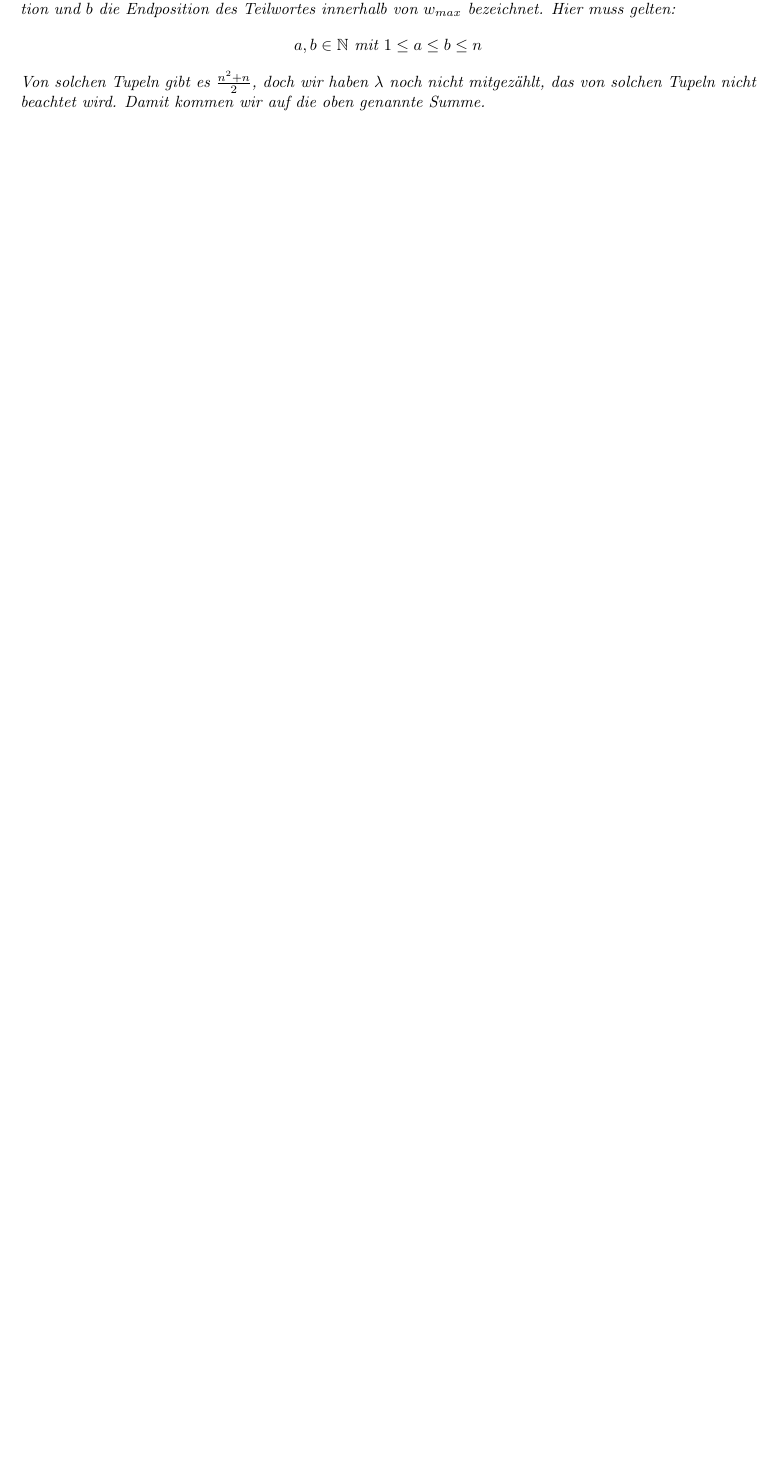
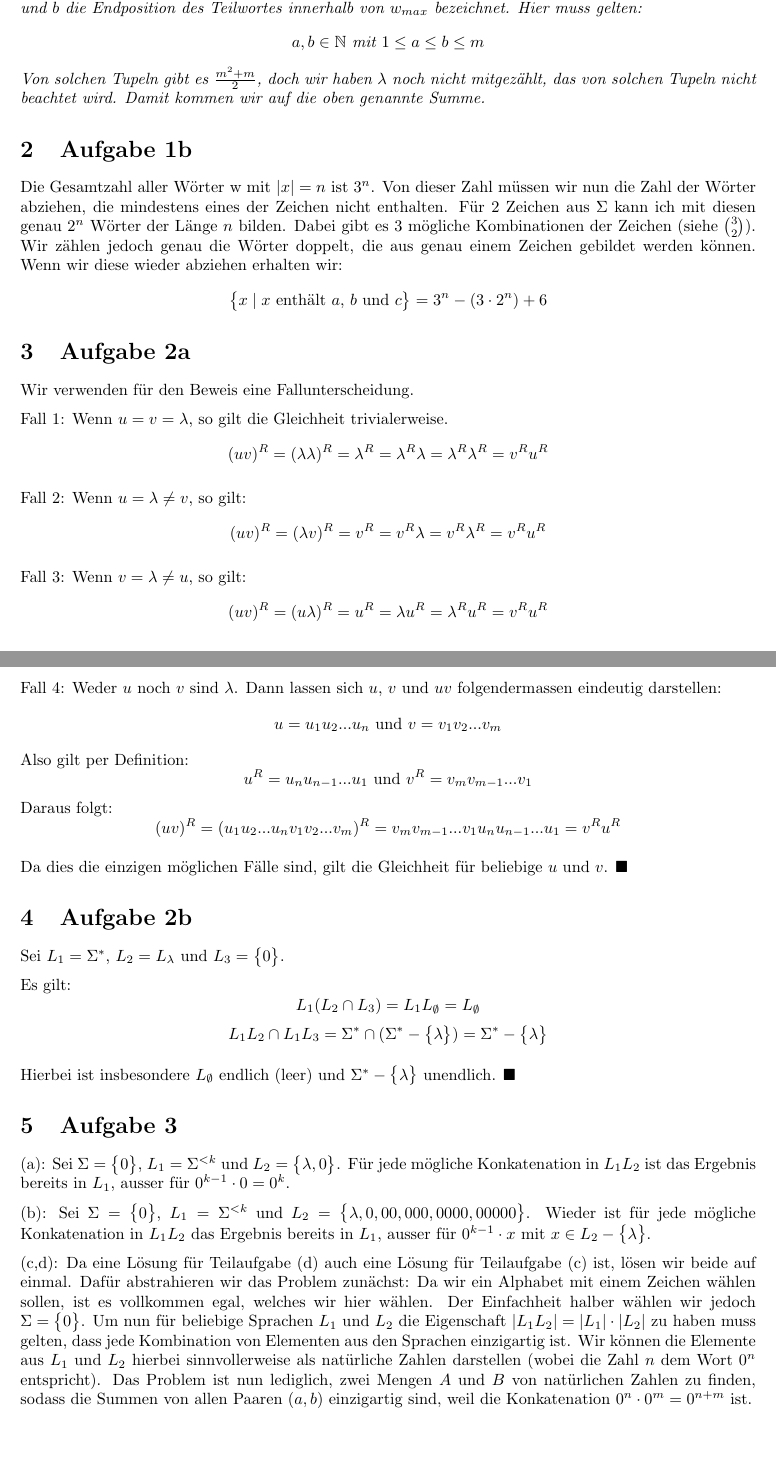
Before and after one commit to andregraubner/Theoretical-CS, a LaTeX problem sheet (exercise_1.tex): part of the page before the commit and two parts of pages 1 and 2 of 2 after it, the two joined at a grey line, cut so that both start at the same text, the shorter picture padded with empty space. Compiled offline with pdfLaTeX.

Commit message:
Big changes to exercise 1. Still need to finish the last part and potentially correct 1b.

```diff
--- a/exercise_1.tex
+++ b/exercise_1.tex
@@ -5,7 +5,9 @@
 \usepackage{tikz}
 \usepackage{amsmath}
 \usepackage{amsfonts}
+\usepackage{amssymb}
 \usepackage{hyperref}
+\usepackage[utf8]{inputenc}
 
 \newtheorem{theorem}{Theorem}
 \newtheorem{lemma}{Lemma}
@@ -32,12 +34,71 @@
 
 		Beweis:
-		Jedes Teilwort (ausser $\lambda$) laesst sich als Tupel $(a,b)$ eindeutig darstellen,
+		Jedes Teilwort (ausser $\lambda$) lässt sich als Tupel $(a,b)$ eindeutig darstellen,
 		wobei $a$ die Startposition und $b$ die Endposition des Teilwortes
 		innerhalb von $w_{max}$ bezeichnet. Hier muss gelten:
-		\[a, b \in \mathbb{N} \text{ mit } 1 \leq a \leq b \leq n\]
-		Von solchen Tupeln gibt es $\frac{n^2 + n}{2}$, doch wir haben $\lambda$
+		\[a, b \in \mathbb{N} \text{ mit } 1 \leq a \leq b \leq m\]
+		Von solchen Tupeln gibt es $\frac{m^2 + m}{2}$, doch wir haben $\lambda$
 		noch nicht mitgezählt, das von solchen Tupeln nicht beachtet wird.
 		Damit kommen wir auf die oben genannte Summe.
 	\end{lemma}
 
+\section{Aufgabe 1b}
+	Die Gesamtzahl aller Wörter w mit $\lvert x \rvert = n$ ist $3^n$.
+	Von dieser Zahl müssen wir nun die Zahl der Wörter abziehen, die
+	mindestens eines der Zeichen nicht enthalten. Für 2 Zeichen aus
+	$\Sigma$ kann ich mit diesen genau $2^n$ Wörter der Länge $n$ bilden.
+	Dabei gibt es 3 mögliche Kombinationen der Zeichen (siehe $\binom{3}{2}$).
+	Wir zählen jedoch genau die Wörter doppelt, die aus genau einem
+	Zeichen gebildet werden können. Wenn wir diese wieder abziehen erhalten wir:
+	\[\big\{x \mid \text{$x$ enthält $a$, $b$ und $c$} \big\} = 3^n - (3 \cdot 2^n) + 6\]
+
+\section{Aufgabe 2a}
+	Wir verwenden für den Beweis eine Fallunterscheidung.
+
+	Fall 1: Wenn $u = v = \lambda$, so gilt die Gleichheit trivialerweise.
+	\[(uv)^R = (\lambda\lambda)^R = \lambda^R = \lambda^R \lambda = \lambda^R \lambda^R = v^R u^R\]
+
+	Fall 2: Wenn $u = \lambda \neq v$, so gilt:
+	\[(uv)^R = (\lambda v)^R = v^R = v^R \lambda = v^R \lambda^R = v^R u^R\]
+
+	Fall 3: Wenn $v = \lambda \neq u$, so gilt:
+	\[(uv)^R = (u \lambda)^R = u^R = \lambda u^R = \lambda^R u^R = v^R u^R\]
+
+	Fall 4: Weder $u$ noch $v$ sind $\lambda$.
+	Dann lassen sich $u$, $v$ und $uv$ folgendermassen eindeutig darstellen:
+	\[u = u_{1}u_{2}...u_{n} \text{ und } v = v_{1}v_{2}...v_{m} \]
+	Also gilt per Definition:
+	\[u^R = u_{n}u_{n-1}...u_{1} \text{ und } v^R = v_{m}v_{m-1}...v_{1}\]
+	Daraus folgt:
+	\[(uv)^R = (u_{1}u_{2}...u_{n}v_{1}v_{2}...v_{m})^R
+	= v_{m}v_{m-1}...v_{1}u_{n}u_{n-1}...u_{1} = v^R u^R\]
+
+	Da dies die einzigen möglichen Fälle sind, gilt die Gleichheit für beliebige $u$ und $v$. $\blacksquare$
+
+\section{Aufgabe 2b}
+	Sei $L_{1} = \Sigma^*$, $ L_{2} = L_{\lambda}$ und $ L_{3} = \big\{ 0 \big\}$.
+
+	Es gilt:
+	\[L_{1}(L_{2} \cap L_{3}) = L_{1}L_{\emptyset} = L_{\emptyset}\]
+	\[L_{1}L_{2} \cap L_{1}L_{3} = \Sigma^* \cap (\Sigma^* - \big\{ \lambda \big\}) = \Sigma^* - \big\{ \lambda \big\}\]
+
+	Hierbei ist insbesondere $L_{\emptyset}$ endlich (leer) und $\Sigma^* - \big\{ \lambda \big\}$ unendlich. $\blacksquare$
+
+\section{Aufgabe 3}
+	(a): Sei $\Sigma = \big\{ 0 \big\}$, $L_{1} = \Sigma^{< k}$ und $L_{2} = \big\{ \lambda, 0 \big\}$.
+	Für jede mögliche Konkatenation in $L_{1}L_{2}$ ist das Ergebnis bereits in $L_{1}$, ausser
+	für $0^{k-1} \cdot 0 = 0^k$.
+
+	(b): Sei $\Sigma = \big\{ 0 \big\}$, $L_{1} = \Sigma^{< k}$ und $L_{2} = \big\{ \lambda, 0, 00, 000, 0000, 00000 \big\}$.
+	Wieder ist für jede mögliche Konkatenation in $L_{1}L_{2}$ das Ergebnis bereits in $L_{1}$, ausser
+	für $0^{k-1} \cdot x$ mit $x \in L_{2} - \big\{ \lambda \big\}$.
+
+	(c,d): Da eine Lösung für Teilaufgabe (d) auch eine Lösung für Teilaufgabe (c) ist, lösen wir beide auf einmal.
+	Dafür abstrahieren wir das Problem zunächst: Da wir ein Alphabet mit einem Zeichen wählen sollen, ist es vollkommen
+	egal, welches wir hier wählen. Der Einfachheit halber wählen wir jedoch $\Sigma = \big\{ 0 \big\}$.
+	Um nun für beliebige Sprachen $L_{1}$ und $L_{2}$ die Eigenschaft $\lvert L_{1}L_{2} \rvert = \lvert L_{1} \rvert \cdot \lvert L_{2} \rvert$
+	zu haben muss gelten, dass jede Kombination von Elementen aus den Sprachen einzigartig ist.
+	Wir können die Elemente aus $L_{1}$ und $L_{2}$ hierbei sinnvollerweise als natürliche Zahlen darstellen (wobei die Zahl $n$ dem Wort $0^n$ entspricht).
+	Das Problem ist nun lediglich, zwei Mengen $A$ und $B$ von natürlichen Zahlen zu finden, sodass die Summen von allen Paaren $(a,b)$ einzigartig sind,
+	weil die Konkatenation $0^n \cdot 0^m = 0^{n+m}$ ist.
 \end{document}
```
Also changed, not shown: exercise_1.pdf, exercise_1.tex (12 more changed lines).
